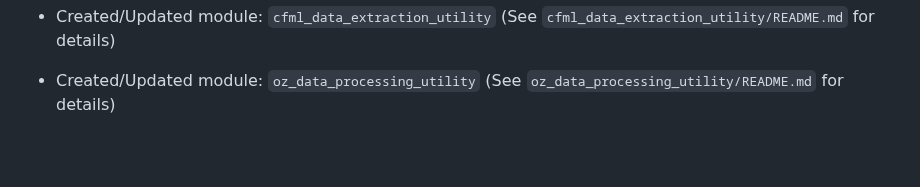
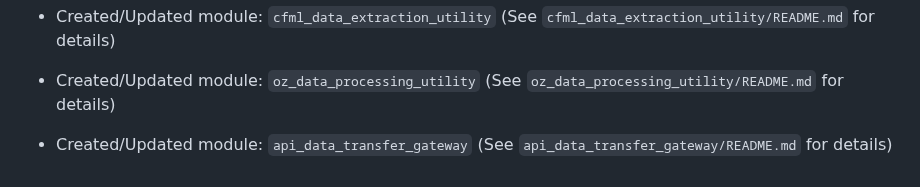
Before and after one commit to rachelsaputri/autoai, a Markdown page: README.md, the part around the change. Drawn GitHub-style; blank space fills up the shorter version.

Commit message:
feat(ai): autonomous polyglot update for 2 files [11:42:03]
Co-authored-by: BOTCAHX <tioclkp02@gmail.com>

```diff
--- a/README.md
+++ b/README.md
@@ -586,3 +586,5 @@
 - Created/Updated module: `cfml_data_extraction_utility` (See `cfml_data_extraction_utility/README.md` for details)
 
 - Created/Updated module: `oz_data_processing_utility` (See `oz_data_processing_utility/README.md` for details)
+
+- Created/Updated module: `api_data_transfer_gateway` (See `api_data_transfer_gateway/README.md` for details)
```
